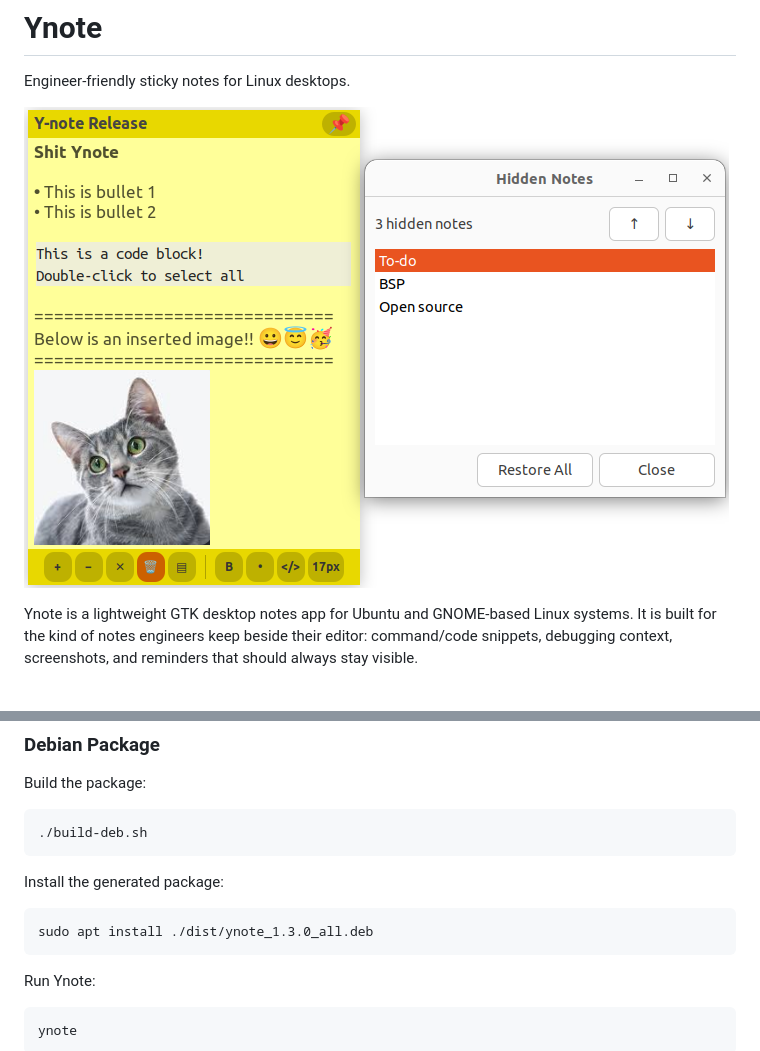
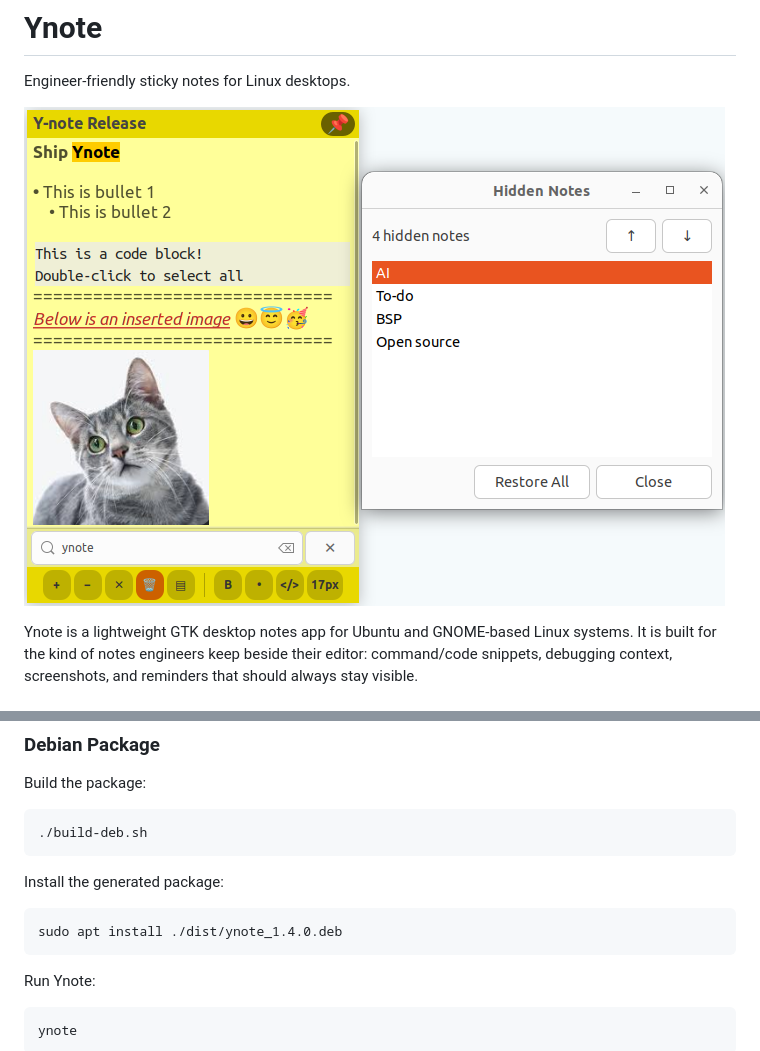
Before and after one commit to vacu9708/ynote, a Markdown page: README.md, 2 parts joined by grey strips. Drawn GitHub-style; pictures changed too: assets/Ynote-main.png (added), assets/screenshots/ynote-main.png (deleted).

Commit message:
[release] Release 1.4.0

````diff
--- a/README.md
+++ b/README.md
@@ -2,7 +2,7 @@
 
 Engineer-friendly sticky notes for Linux desktops.
 
-![Ynote screenshot](assets/screenshots/ynote-main.png)
+![Ynote screenshot](assets/Ynote-main.png)
 
 Ynote is a lightweight GTK desktop notes app for Ubuntu and GNOME-based Linux systems.
 It is built for the kind of notes engineers keep beside their editor: command/code snippets,
@@ -187,7 +187,7 @@ Build the package:
 Install the generated package:
 
 ```bash
-sudo apt install ./dist/ynote_1.3.0_all.deb
+sudo apt install ./dist/ynote_1.4.0.deb
 ```
 
 Run Ynote:
````
Also changed, not shown: 1 other file.
